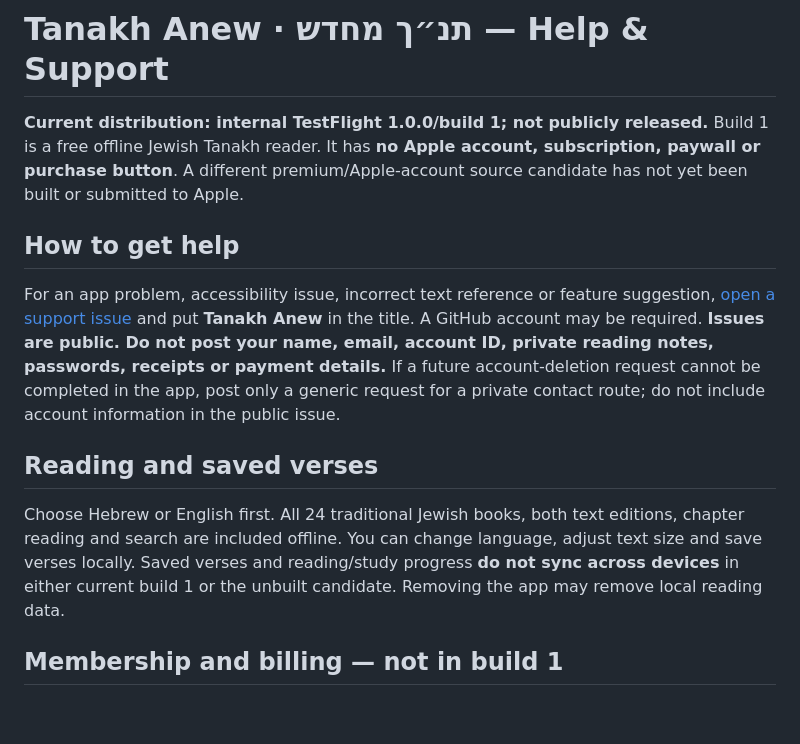
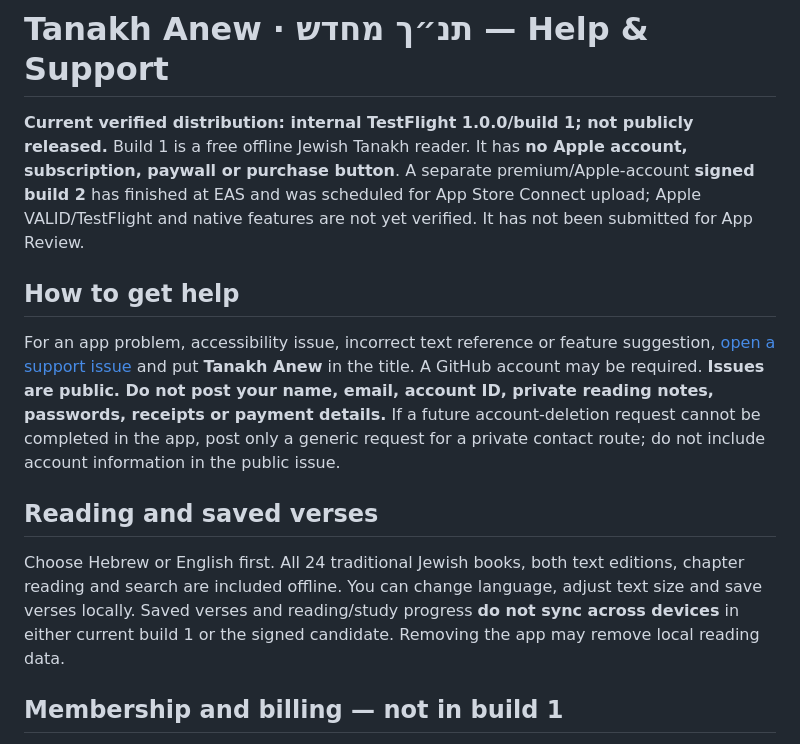
Before and after one commit to ChristopherSwofford418/app-policies, a Markdown page: tanakh-anew-support.md, the part around the change. Rendered like a GitHub page; blank space fills up the shorter version.

Commit message:
Distinguish signed Tanakh candidate from verified TestFlight build 1

```diff
--- a/tanakh-anew-support.md
+++ b/tanakh-anew-support.md
@@ -1,6 +1,6 @@
 # Tanakh Anew · תנ״ך מחדש — Help & Support
 
-**Current distribution: internal TestFlight 1.0.0/build 1; not publicly released.** Build 1 is a free offline Jewish Tanakh reader. It has **no Apple account, subscription, paywall or purchase button**. A different premium/Apple-account source candidate has not yet been built or submitted to Apple.
+**Current verified distribution: internal TestFlight 1.0.0/build 1; not publicly released.** Build 1 is a free offline Jewish Tanakh reader. It has **no Apple account, subscription, paywall or purchase button**. A separate premium/Apple-account **signed build 2** has finished at EAS and was scheduled for App Store Connect upload; Apple VALID/TestFlight and native features are not yet verified. It has not been submitted for App Review.
 
 ## How to get help
 
@@ -8,7 +8,7 @@ For an app problem, accessibility issue, incorrect text reference or feature sug
 
 ## Reading and saved verses
 
-Choose Hebrew or English first. All 24 traditional Jewish books, both text editions, chapter reading and search are included offline. You can change language, adjust text size and save verses locally. Saved verses and reading/study progress **do not sync across devices** in either current build 1 or the unbuilt candidate. Removing the app may remove local reading data.
+Choose Hebrew or English first. All 24 traditional Jewish books, both text editions, chapter reading and search are included offline. You can change language, adjust text size and save verses locally. Saved verses and reading/study progress **do not sync across devices** in either current build 1 or the signed candidate. Removing the app may remove local reading data.
 
 ## Membership and billing — not in build 1
 
```
Also changed, not shown: tanakh-anew-privacy.md (+3 -3 lines).
